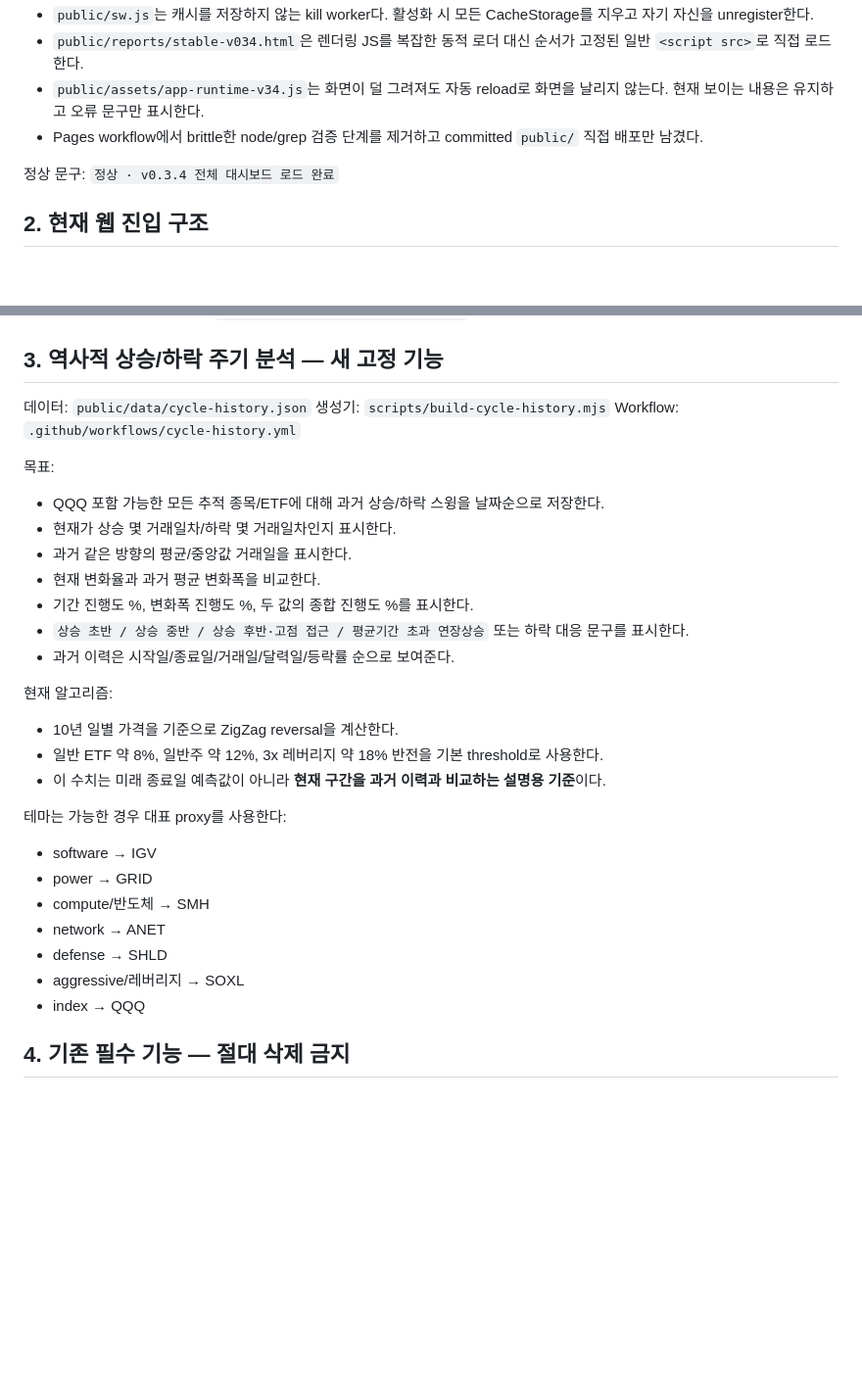
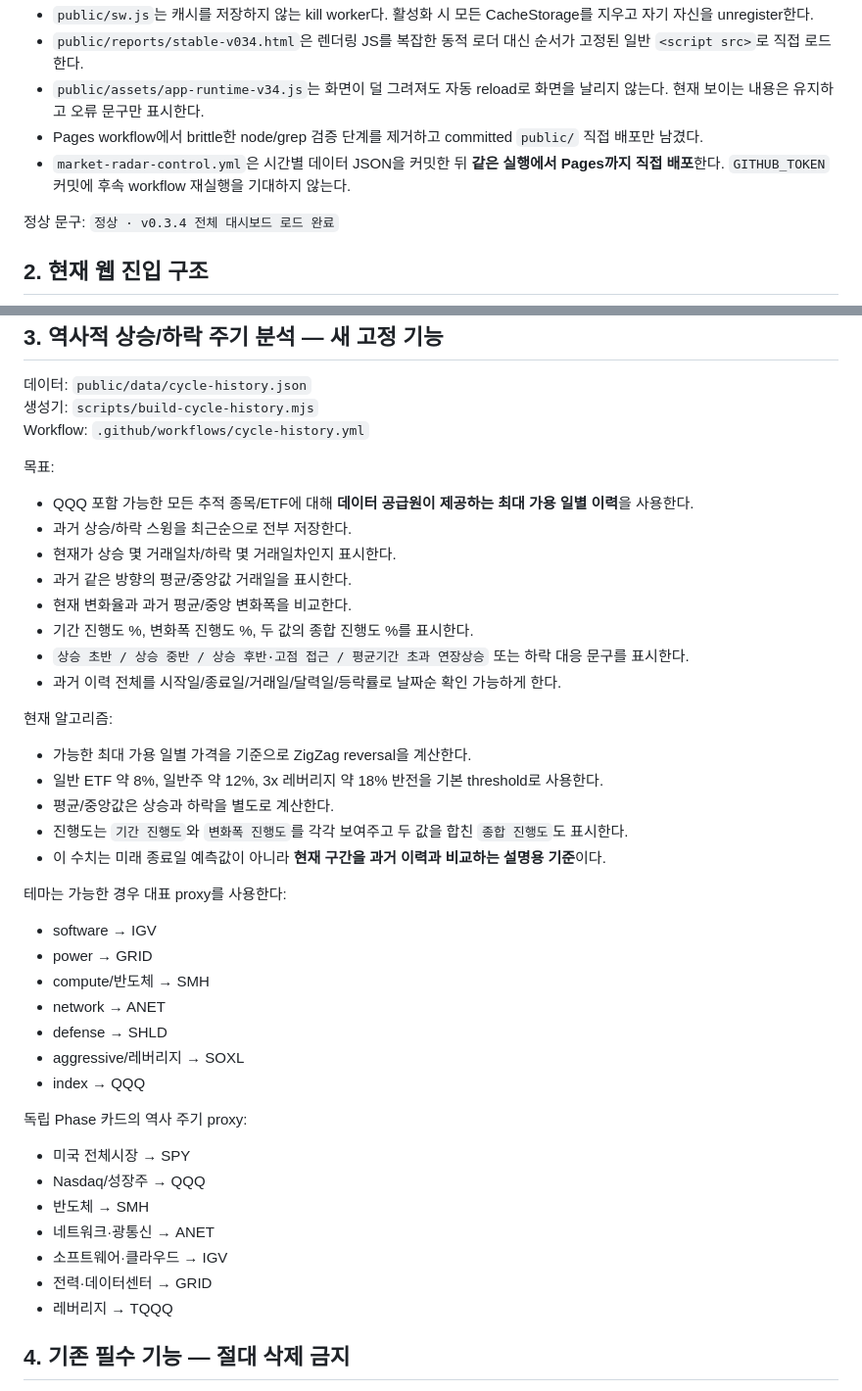
Before and after one commit to kimjae134679/stock, a Markdown page: ops/handoff/CURRENT.md, 2 parts joined by grey strips. Shown at 98% size. Rendered like a GitHub page; blank space fills up the shorter version.

Commit message:
Correct handoff to maximum available historical cycle data

```diff
--- a/ops/handoff/CURRENT.md
+++ b/ops/handoff/CURRENT.md
@@ -28,6 +28,7 @@ v0.3.4 조치:
 - `public/reports/stable-v034.html`은 렌더링 JS를 복잡한 동적 로더 대신 순서가 고정된 일반 `<script src>`로 직접 로드한다.
 - `public/assets/app-runtime-v34.js`는 화면이 덜 그려져도 자동 reload로 화면을 날리지 않는다. 현재 보이는 내용은 유지하고 오류 문구만 표시한다.
 - Pages workflow에서 brittle한 node/grep 검증 단계를 제거하고 committed `public/` 직접 배포만 남겼다.
+- `market-radar-control.yml`은 시간별 데이터 JSON을 커밋한 뒤 **같은 실행에서 Pages까지 직접 배포**한다. `GITHUB_TOKEN` 커밋에 후속 workflow 재실행을 기대하지 않는다.
 
 정상 문구: `정상 · v0.3.4 전체 대시보드 로드 완료`
 
@@ -52,17 +53,20 @@ v0.3.4 조치:
 Workflow: `.github/workflows/cycle-history.yml`
 
 목표:
-- QQQ 포함 가능한 모든 추적 종목/ETF에 대해 과거 상승/하락 스윙을 날짜순으로 저장한다.
+- QQQ 포함 가능한 모든 추적 종목/ETF에 대해 **데이터 공급원이 제공하는 최대 가용 일별 이력**을 사용한다.
+- 과거 상승/하락 스윙을 최근순으로 전부 저장한다.
 - 현재가 상승 몇 거래일차/하락 몇 거래일차인지 표시한다.
 - 과거 같은 방향의 평균/중앙값 거래일을 표시한다.
-- 현재 변화율과 과거 평균 변화폭을 비교한다.
+- 현재 변화율과 과거 평균/중앙 변화폭을 비교한다.
 - 기간 진행도 %, 변화폭 진행도 %, 두 값의 종합 진행도 %를 표시한다.
 - `상승 초반 / 상승 중반 / 상승 후반·고점 접근 / 평균기간 초과 연장상승` 또는 하락 대응 문구를 표시한다.
-- 과거 이력은 시작일/종료일/거래일/달력일/등락률 순으로 보여준다.
+- 과거 이력 전체를 시작일/종료일/거래일/달력일/등락률로 날짜순 확인 가능하게 한다.
 
 현재 알고리즘:
-- 10년 일별 가격을 기준으로 ZigZag reversal을 계산한다.
+- 가능한 최대 가용 일별 가격을 기준으로 ZigZag reversal을 계산한다.
 - 일반 ETF 약 8%, 일반주 약 12%, 3x 레버리지 약 18% 반전을 기본 threshold로 사용한다.
+- 평균/중앙값은 상승과 하락을 별도로 계산한다.
+- 진행도는 `기간 진행도`와 `변화폭 진행도`를 각각 보여주고 두 값을 합친 `종합 진행도`도 표시한다.
 - 이 수치는 미래 종료일 예측값이 아니라 **현재 구간을 과거 이력과 비교하는 설명용 기준**이다.
 
 테마는 가능한 경우 대표 proxy를 사용한다:
@@ -73,6 +77,15 @@ Workflow: `.github/workflows/cycle-history.yml`
 - defense → SHLD
 - aggressive/레버리지 → SOXL
 - index → QQQ
+
+독립 Phase 카드의 역사 주기 proxy:
+- 미국 전체시장 → SPY
+- Nasdaq/성장주 → QQQ
+- 반도체 → SMH
+- 네트워크·광통신 → ANET
+- 소프트웨어·클라우드 → IGV
+- 전력·데이터센터 → GRID
+- 레버리지 → TQQQ
 
 ## 4. 기존 필수 기능 — 절대 삭제 금지
 
```
Also changed, not shown: other parts of ops/handoff/CURRENT.md (+9 -2 lines).
